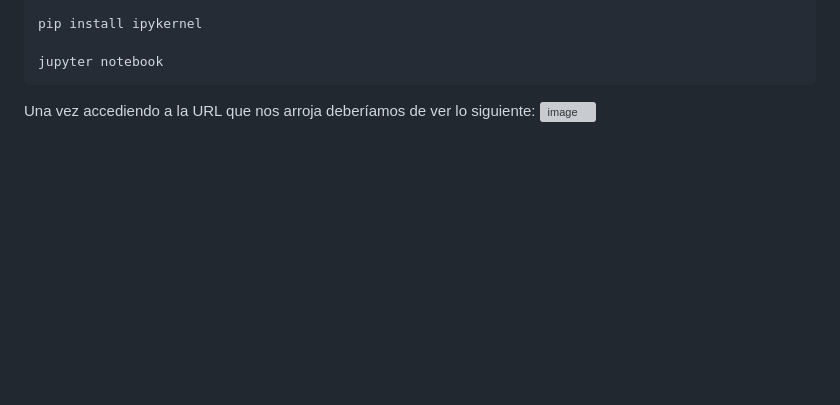
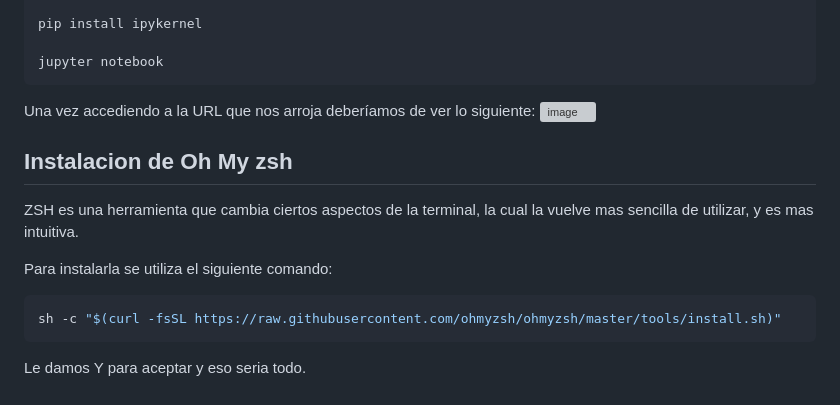
Before and after one commit to SebasKaze/aws_xideral, a Markdown page: T1.md, the part around the change. Rendered like a GitHub page; blank space fills up the shorter version; grey boxes are pictures that could not be loaded.

Commit message:
Add Oh My Zsh installation section to T1.md
Added installation instructions for Oh My Zsh.

````diff
--- a/T1.md
+++ b/T1.md
@@ -149,3 +149,12 @@ jupyter notebook
 ```
 Una vez accediendo a la URL que nos arroja deberíamos de ver lo siguiente:
 <img width="1272" height="537" alt="image" src="https://github.com/user-attachments/assets/a312f047-1aa1-498b-9b73-c1fdd82ec3b9" />
+
+## Instalacion de Oh My zsh
+ZSH es una herramienta que cambia ciertos aspectos de la terminal, la cual la vuelve mas sencilla de utilizar, y es mas intuitiva.
+
+Para instalarla se utiliza el siguiente comando:
+```bash
+sh -c "$(curl -fsSL https://raw.githubusercontent.com/ohmyzsh/ohmyzsh/master/tools/install.sh)"
+```
+Le damos Y para aceptar y eso seria todo.
````
